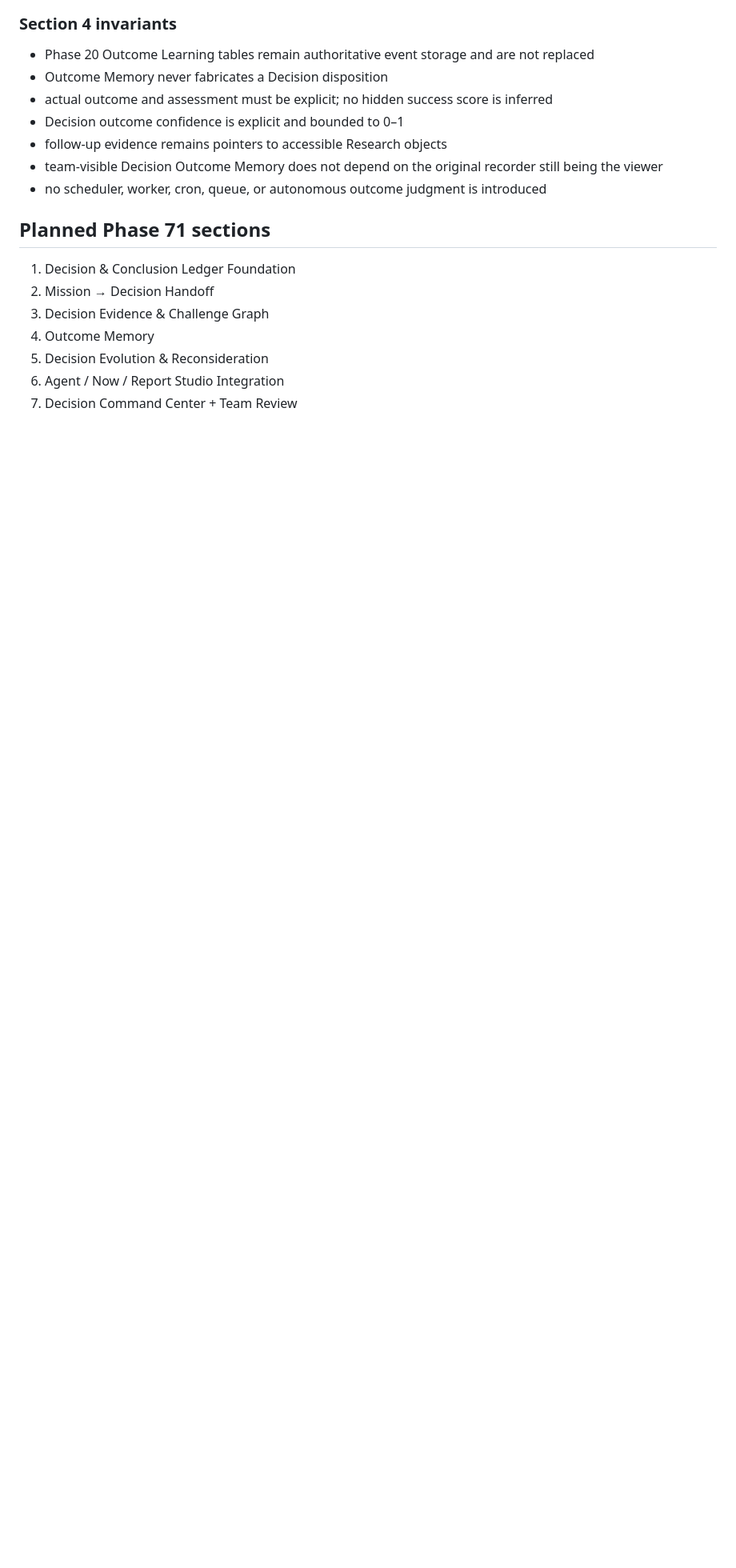
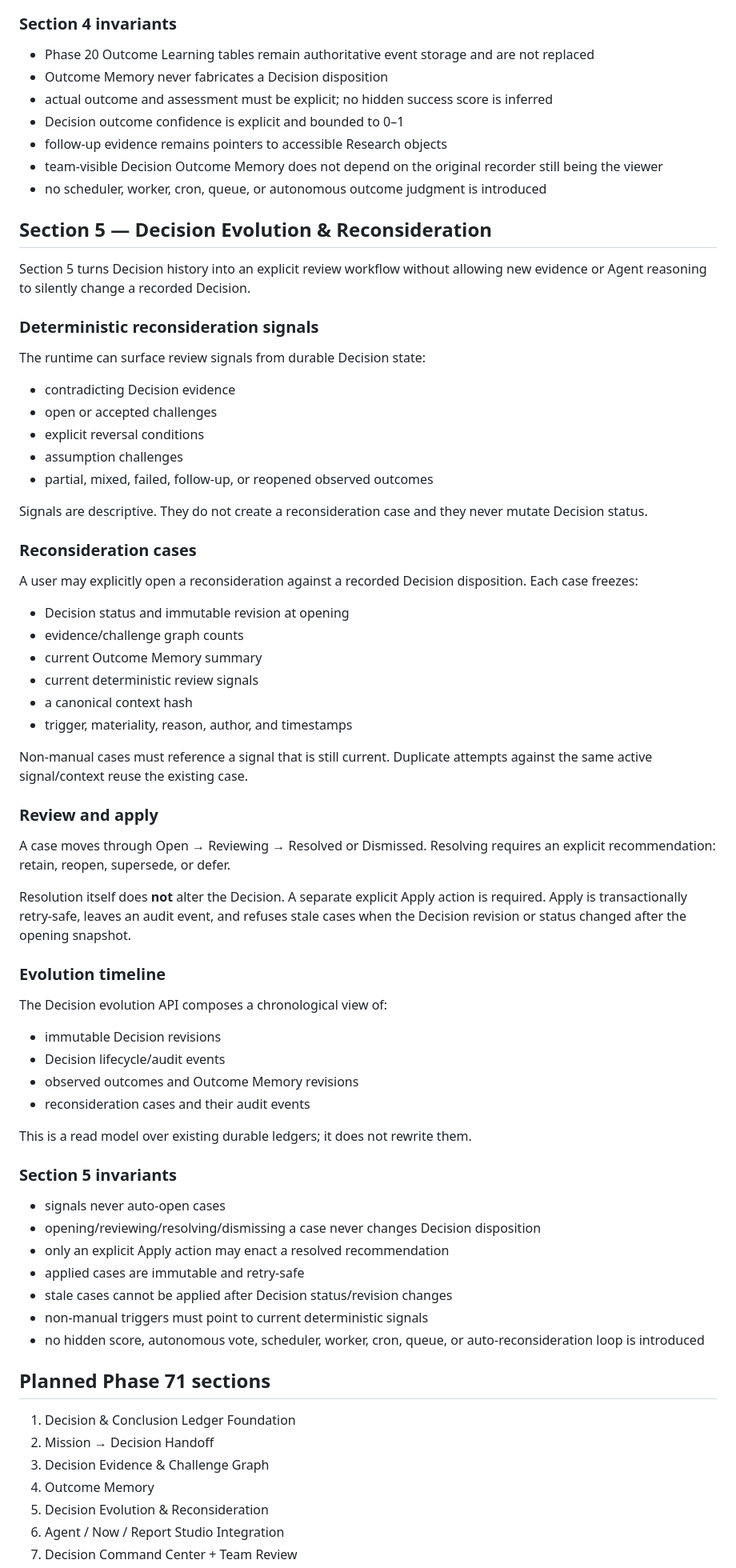
Before and after one commit to davemt74-lang/standalone, a Markdown page: docs/phase-71-research-decisions-conclusions-outcome-memory.md, the part around the change. Shown at 80% size. Rendered like a GitHub page; blank space fills up the shorter version.

Commit message:
Phase 71 Section 5: document Decision evolution and reconsideration

```diff
--- a/docs/phase-71-research-decisions-conclusions-outcome-memory.md
+++ b/docs/phase-71-research-decisions-conclusions-outcome-memory.md
@@ -178,6 +178,63 @@ A Decision-specific assessment is layered on top of that event with:
 - team-visible Decision Outcome Memory does not depend on the original recorder still being the viewer
 - no scheduler, worker, cron, queue, or autonomous outcome judgment is introduced
 
+
+## Section 5 — Decision Evolution & Reconsideration
+
+Section 5 turns Decision history into an explicit review workflow without allowing new evidence or Agent reasoning to silently change a recorded Decision.
+
+### Deterministic reconsideration signals
+
+The runtime can surface review signals from durable Decision state:
+
+- contradicting Decision evidence
+- open or accepted challenges
+- explicit reversal conditions
+- assumption challenges
+- partial, mixed, failed, follow-up, or reopened observed outcomes
+
+Signals are descriptive. They do not create a reconsideration case and they never mutate Decision status.
+
+### Reconsideration cases
+
+A user may explicitly open a reconsideration against a recorded Decision disposition. Each case freezes:
+
+- Decision status and immutable revision at opening
+- evidence/challenge graph counts
+- current Outcome Memory summary
+- current deterministic review signals
+- a canonical context hash
+- trigger, materiality, reason, author, and timestamps
+
+Non-manual cases must reference a signal that is still current. Duplicate attempts against the same active signal/context reuse the existing case.
+
+### Review and apply
+
+A case moves through Open → Reviewing → Resolved or Dismissed. Resolving requires an explicit recommendation: retain, reopen, supersede, or defer.
+
+Resolution itself does **not** alter the Decision. A separate explicit Apply action is required. Apply is transactionally retry-safe, leaves an audit event, and refuses stale cases when the Decision revision or status changed after the opening snapshot.
+
+### Evolution timeline
+
+The Decision evolution API composes a chronological view of:
+
+- immutable Decision revisions
+- Decision lifecycle/audit events
+- observed outcomes and Outcome Memory revisions
+- reconsideration cases and their audit events
+
+This is a read model over existing durable ledgers; it does not rewrite them.
+
+### Section 5 invariants
+
+- signals never auto-open cases
+- opening/reviewing/resolving/dismissing a case never changes Decision disposition
+- only an explicit Apply action may enact a resolved recommendation
+- applied cases are immutable and retry-safe
+- stale cases cannot be applied after Decision status/revision changes
+- non-manual triggers must point to current deterministic signals
+- no hidden score, autonomous vote, scheduler, worker, cron, queue, or auto-reconsideration loop is introduced
+
 ## Planned Phase 71 sections
 
 1. Decision & Conclusion Ledger Foundation
```
